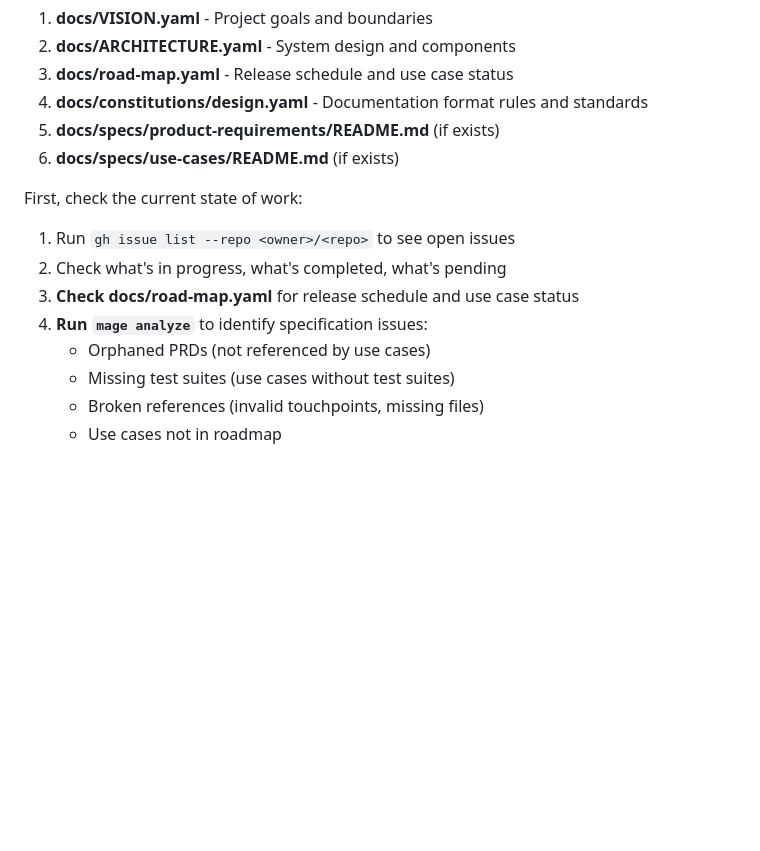
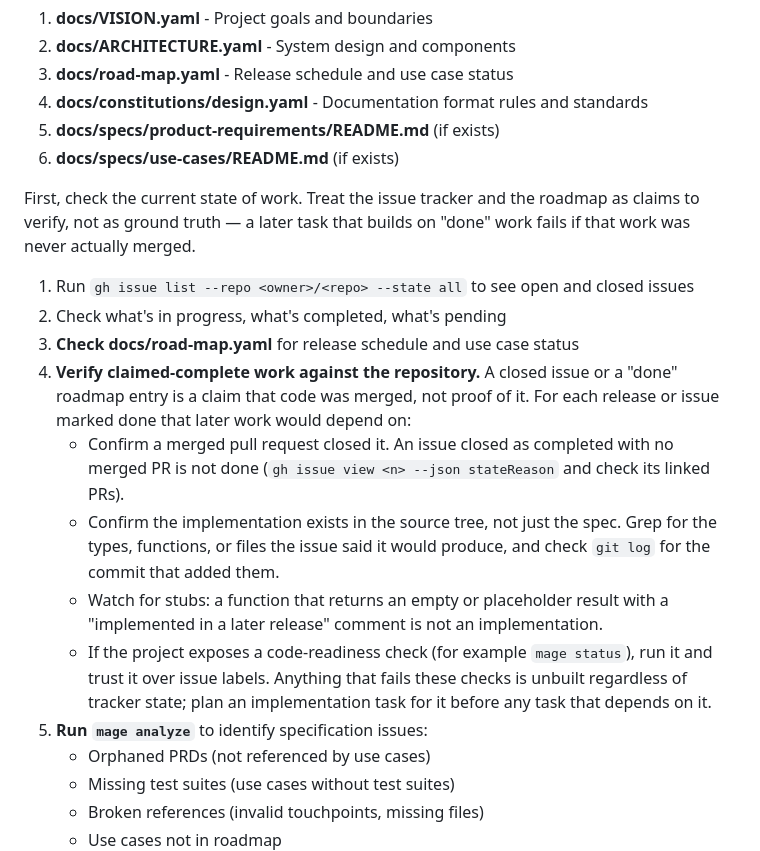
Before and after one commit to petar-djukic/coding-skills, a Markdown page: .claude/commands/make-work.md, the part around the change. Rendered like a GitHub page; blank space fills up the shorter version.

```diff
--- a/.claude/commands/make-work.md
+++ b/.claude/commands/make-work.md
@@ -11,12 +11,18 @@ Read the following files to understand the project:
 5. **docs/specs/product-requirements/README.md** (if exists)
 6. **docs/specs/use-cases/README.md** (if exists)
 
-First, check the current state of work:
+First, check the current state of work. Treat the issue tracker and the roadmap as claims to verify, not as ground truth — a later task that builds on "done" work fails if that work was never actually merged.
 
-1. Run `gh issue list --repo <owner>/<repo>` to see open issues
+1. Run `gh issue list --repo <owner>/<repo> --state all` to see open and closed issues
 2. Check what's in progress, what's completed, what's pending
 3. **Check docs/road-map.yaml** for release schedule and use case status
-4. **Run `mage analyze`** to identify specification issues:
+4. **Verify claimed-complete work against the repository.** A closed issue or a "done" roadmap entry is a claim that code was merged, not proof of it. For each release or issue marked done that later work would depend on:
+   - Confirm a merged pull request closed it. An issue closed as completed with no merged PR is not done (`gh issue view <n> --json stateReason` and check its linked PRs).
+   - Confirm the implementation exists in the source tree, not just the spec. Grep for the types, functions, or files the issue said it would produce, and check `git log` for the commit that added them.
+   - Watch for stubs: a function that returns an empty or placeholder result with a "implemented in a later release" comment is not an implementation.
+   - If the project exposes a code-readiness check (for example `mage status`), run it and trust it over issue labels.
+   Anything that fails these checks is unbuilt regardless of tracker state; plan an implementation task for it before any task that depends on it.
+5. **Run `mage analyze`** to identify specification issues:
    - Orphaned PRDs (not referenced by use cases)
    - Missing test suites (use cases without test suites)
    - Broken references (invalid touchpoints, missing files)
```
Also changed, not shown: .opencode/commands/make-work.md (+9 -3 lines).
